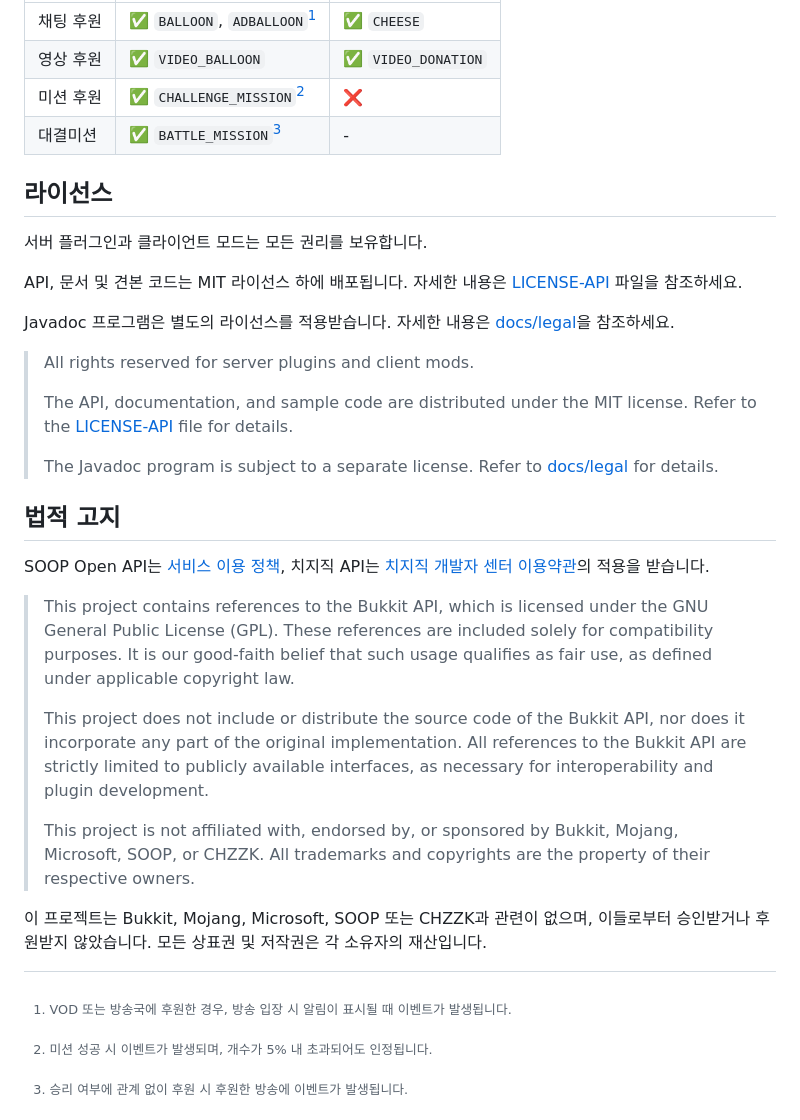
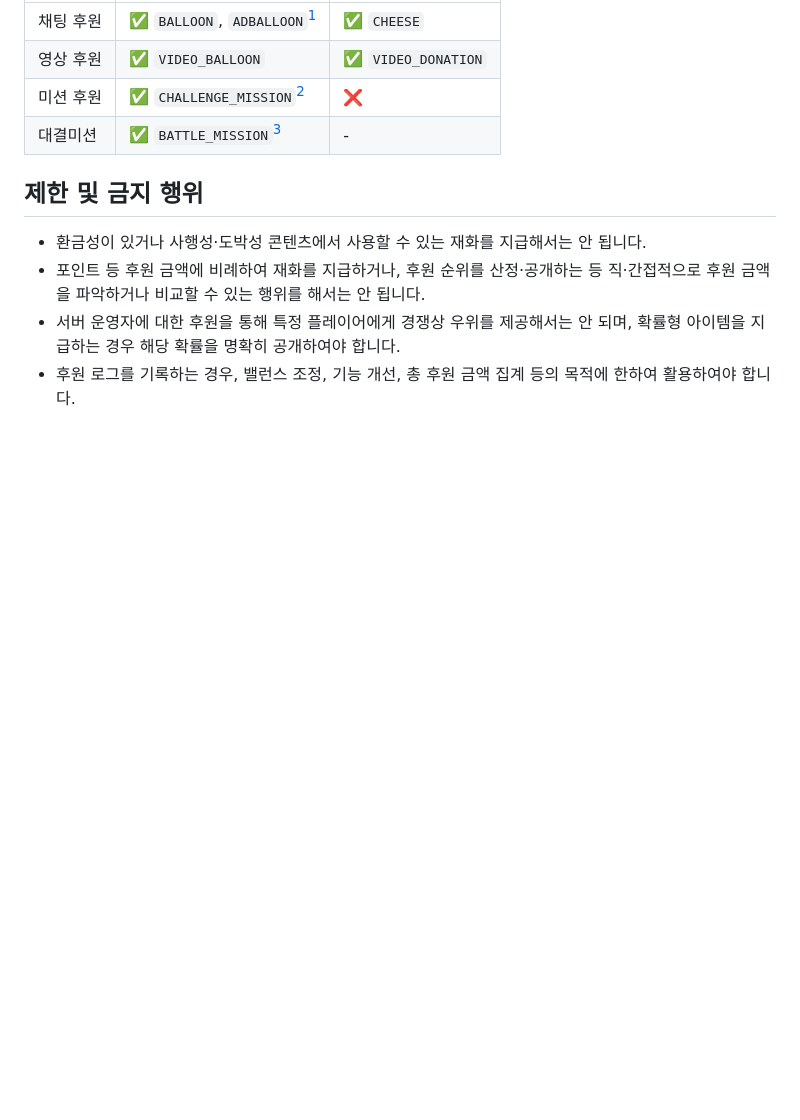
Before and after one commit to Colla-Bot/mc-donation, a Markdown page: README.md, the part around the change. Drawn GitHub-style; blank space fills up the shorter version.

Commit message:
docs: add accepted use policy

```diff
--- a/README.md
+++ b/README.md
@@ -137,6 +137,13 @@ public class DonationListener implements Listener {
 [^2]: 미션 성공 시 이벤트가 발생되며, 개수가 5% 내 초과되어도 인정됩니다.
 [^3]: 승리 여부에 관계 없이 후원 시 후원한 방송에 이벤트가 발생됩니다.
 
+## 제한 및 금지 행위
+
+- 환금성이 있거나 사행성·도박성 콘텐츠에서 사용할 수 있는 재화를 지급해서는 안 됩니다.
+- 포인트 등 후원 금액에 비례하여 재화를 지급하거나, 후원 순위를 산정·공개하는 등 직·간접적으로 후원 금액을 파악하거나 비교할 수 있는 행위를 해서는 안 됩니다.
+- 서버 운영자에 대한 후원을 통해 특정 플레이어에게 경쟁상 우위를 제공해서는 안 되며, 확률형 아이템을 지급하는 경우 해당 확률을 명확히 공개하여야 합니다.
+- 후원 로그를 기록하는 경우, 밸런스 조정, 기능 개선, 총 후원 금액 집계 등의 목적에 한하여 활용하여야 합니다.
+
 ## 라이선스
 
 서버 플러그인과 클라이언트 모드는 모든 권리를 보유합니다.
```
